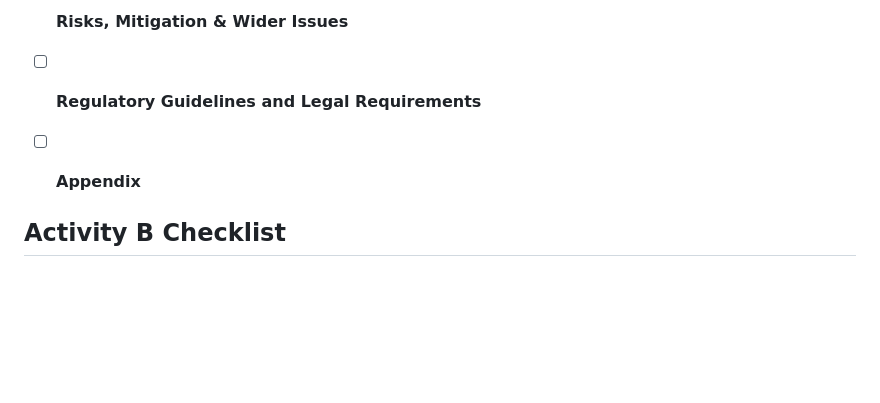
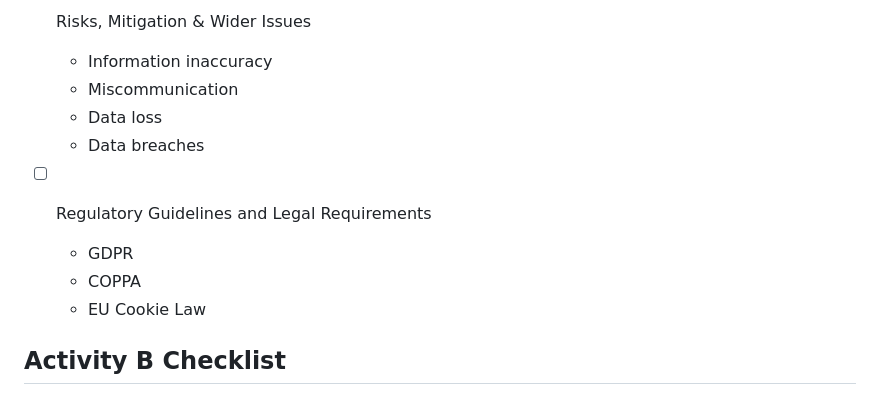
Before and after one commit to Ibrahimm08/T-Level, a Markdown page: README.md, the part around one of its changes. Drawn GitHub-style; blank space fills up the shorter version.

Commit message:
Added more detail to Activity A
Added information within Business Context and Preparation

```diff
--- a/README.md
+++ b/README.md
@@ -42,10 +63,13 @@ Cover:
 
-- [ ] **Risks, Mitigation & Wider Issues**
-
-- [ ] **Regulatory Guidelines and Legal Requirements**
-
-- [ ] **Appendix**
-
+- [ ] Risks, Mitigation & Wider Issues
+   - Information inaccuracy
+   - Miscommunication
+   - Data loss
+   - Data breaches
+- [ ] Regulatory Guidelines and Legal Requirements
+   - GDPR
+   - COPPA
+   - EU Cookie Law
 
 ## Activity B Checklist
 
```
Also changed, not shown: other parts of README.md (+26 -5 lines).
